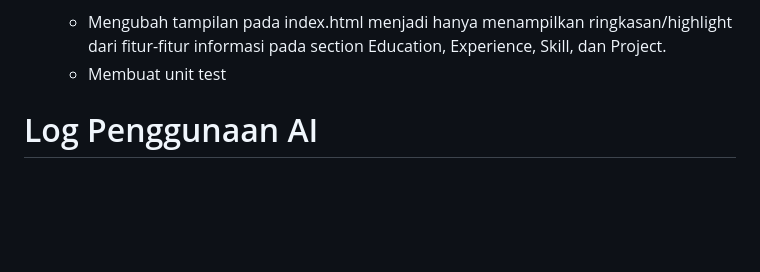
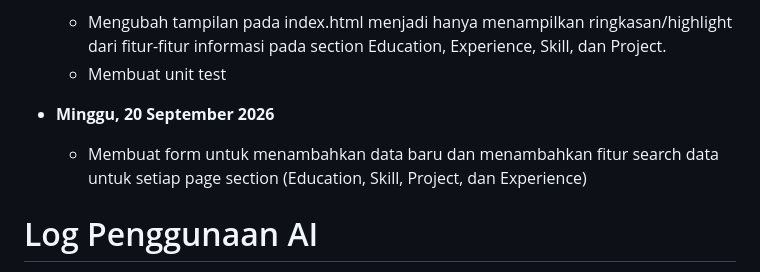
Before and after one commit to aksara-putra-f/myportofolio, a Markdown page: README.md, the part around the change. GitHub-like rendering; blank space fills up the shorter version.

Commit message:
Menambah log progres mingguan pada README.md

```diff
--- a/README.md
+++ b/README.md
@@ -45,6 +45,9 @@
 - **Senin, 14 September 2026**
     - Mengubah tampilan pada index.html menjadi hanya menampilkan ringkasan/highlight dari fitur-fitur informasi pada section Education, Experience, Skill, dan Project.
     - Membuat unit test
+
+- **Minggu, 20 September 2026**
+    - Membuat form untuk menambahkan data baru dan menambahkan fitur search data untuk setiap page section (Education, Skill, Project, dan Experience)
 
 # Log Penggunaan AI
 **Tanggal:** Sabtu, 5 September 2026
```
